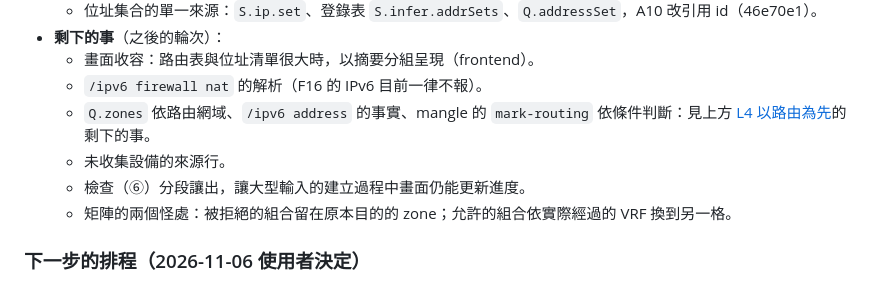
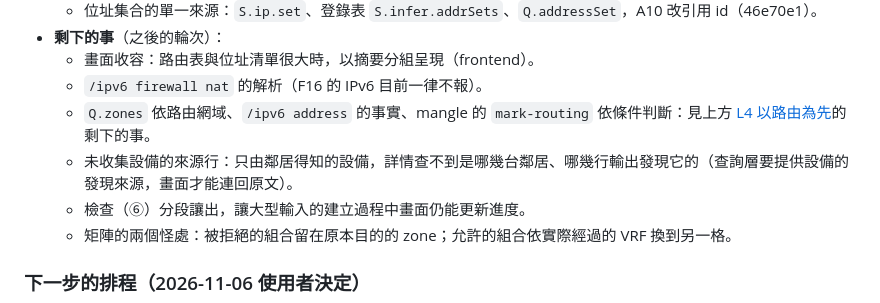
Before and after one commit to sinnoken/topo-mikrotik, a Markdown page: docs/路線圖.md, the part around the change. Rendered like a GitHub page.

Commit message:
docs: 路線圖：說明「未收集設備的來源行」
Co-Authored-By: Claude Opus 5.5 <noreply@anthropic.com>

```diff
--- a/docs/路線圖.md
+++ b/docs/路線圖.md
@@ -496,7 +496,7 @@
   - 畫面收容：路由表與位址清單很大時，以摘要分組呈現（frontend）。
   - `/ipv6 firewall nat` 的解析（F16 的 IPv6 目前一律不報）。
   - `Q.zones` 依路由網域、`/ipv6 address` 的事實、mangle 的 `mark-routing` 依條件判斷：見上方 [L4 以路由為先](#l4-以路由為先)的剩下的事。
-  - 未收集設備的來源行。
+  - 未收集設備的來源行：只由鄰居得知的設備，詳情查不到是哪幾台鄰居、哪幾行輸出發現它的（查詢層要提供設備的發現來源，畫面才能連回原文）。
   - 檢查（⑥）分段讓出，讓大型輸入的建立過程中畫面仍能更新進度。
   - 矩陣的兩個怪處：被拒絕的組合留在原本目的的 zone；允許的組合依實際經過的 VRF 換到另一格。
 
```
